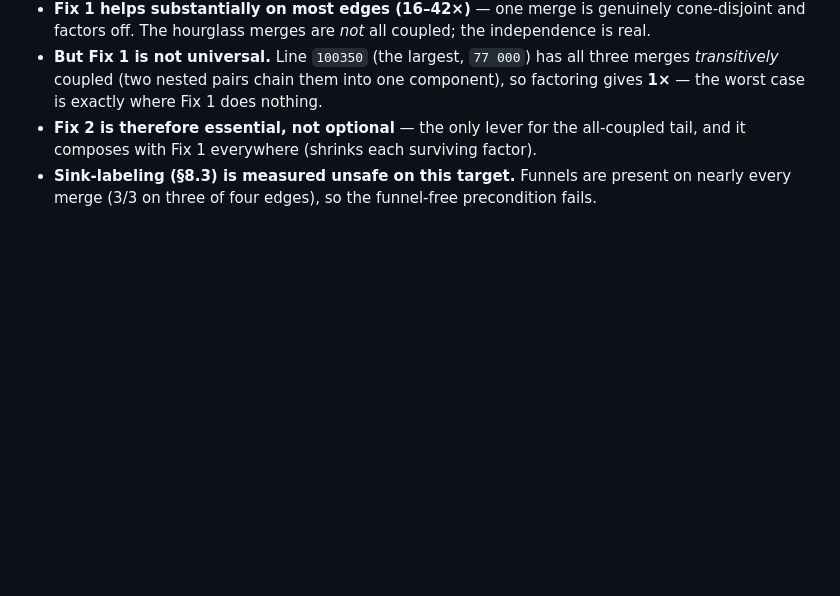
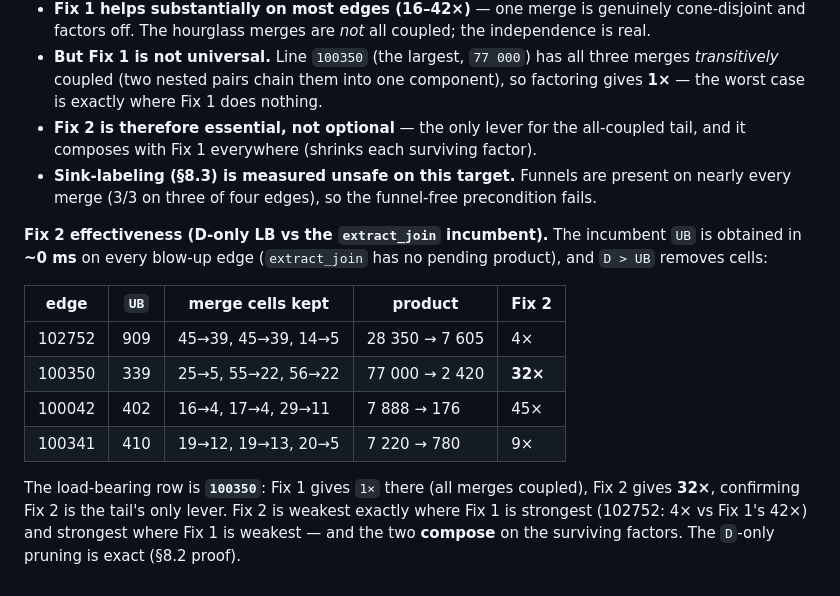
Before and after one commit to Khoshkhah/network-matching, a Markdown page: docs/cell_dag_extraction.md, the part around one of its changes. GitHub-like rendering; blank space fills up the shorter version.

```diff
--- a/docs/cell_dag_extraction.md
+++ b/docs/cell_dag_extraction.md
@@ -534,3 +572,18 @@ component.
   composes with Fix 1 everywhere (shrinks each surviving factor).
 * **Sink-labeling (§8.3) is measured unsafe on this target.** Funnels are present on nearly every
   merge (3/3 on three of four edges), so the funnel-free precondition fails.
+
+**Fix 2 effectiveness (D-only LB vs the `extract_join` incumbent).** The incumbent `UB` is obtained in
+**~0 ms** on every blow-up edge (`extract_join` has no pending product), and `D > UB` removes cells:
+
+| edge | `UB` | merge cells kept | product | Fix 2 |
+|---|---|---|---|---|
+| 102752 | 909 | 45→39, 45→39, 14→5 | 28 350 → 7 605 | 4× |
+| 100350 | 339 | 25→5, 55→22, 56→22 | 77 000 → 2 420 | **32×** |
+| 100042 | 402 | 16→4, 17→4, 29→11 | 7 888 → 176 | 45× |
+| 100341 | 410 | 19→12, 19→13, 20→5 | 7 220 → 780 | 9× |
+
+The load-bearing row is **`100350`**: Fix 1 gives `1×` there (all merges coupled), Fix 2 gives **32×**,
+confirming Fix 2 is the tail's only lever. Fix 2 is weakest exactly where Fix 1 is strongest (102752:
+4× vs Fix 1's 42×) and strongest where Fix 1 is weakest — and the two **compose** on the surviving
+factors. The `D`-only pruning is exact (§8.2 proof).
```
Also changed, not shown: other parts of docs/cell_dag_extraction.md (+47 -9 lines).
